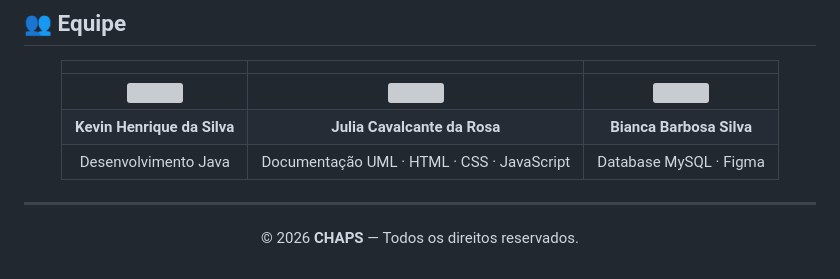
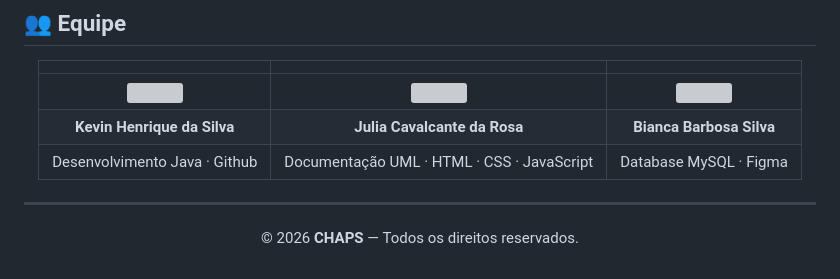
Before and after one commit to kevinhsdev/Blood-Base-Management, a Markdown page: README.md, the part around the change. Drawn GitHub-style; grey boxes are pictures that could not be loaded.

```diff
--- a/README.md
+++ b/README.md
@@ -116,7 +116,7 @@ Ao registrar uma doação, um **trigger no MySQL** identifica automaticamente o
 |:---:|:---:|:---:|
 | <img src="https://avatars.githubusercontent.com/kevinhsdev" width="80" style="border-radius:50%"/> | <img src="https://avatars.githubusercontent.com/JuliaRosa07" width="80" style="border-radius:50%"/> | <img src="https://avatars.githubusercontent.com/Biancabarsil" width="80" style="border-radius:50%"/> |
 | **Kevin Henrique da Silva** | **Julia Cavalcante da Rosa** | **Bianca Barbosa Silva** |
-| Desenvolvimento Java | Documentação UML · HTML · CSS · JavaScript | Database MySQL · Figma |
+| Desenvolvimento Java · Github | Documentação UML · HTML · CSS · JavaScript | Database MySQL · Figma |
 
 </div>
 
```
